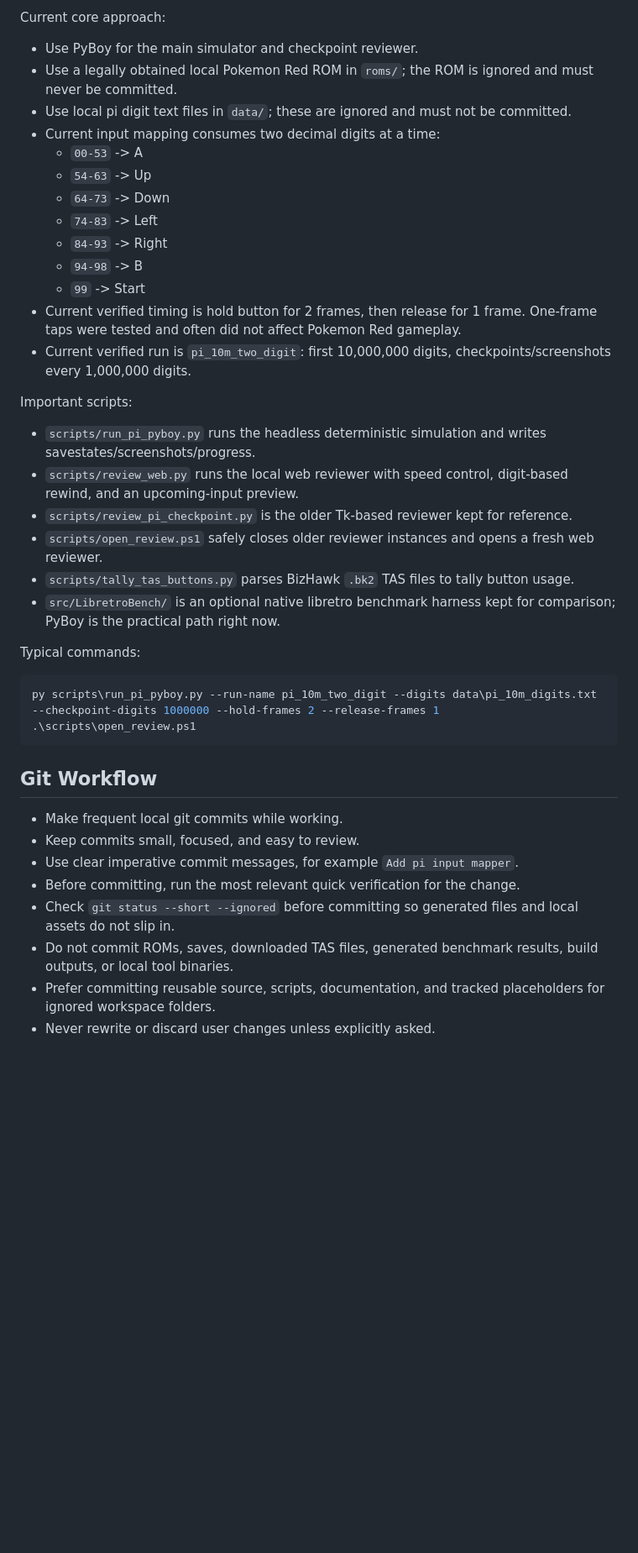
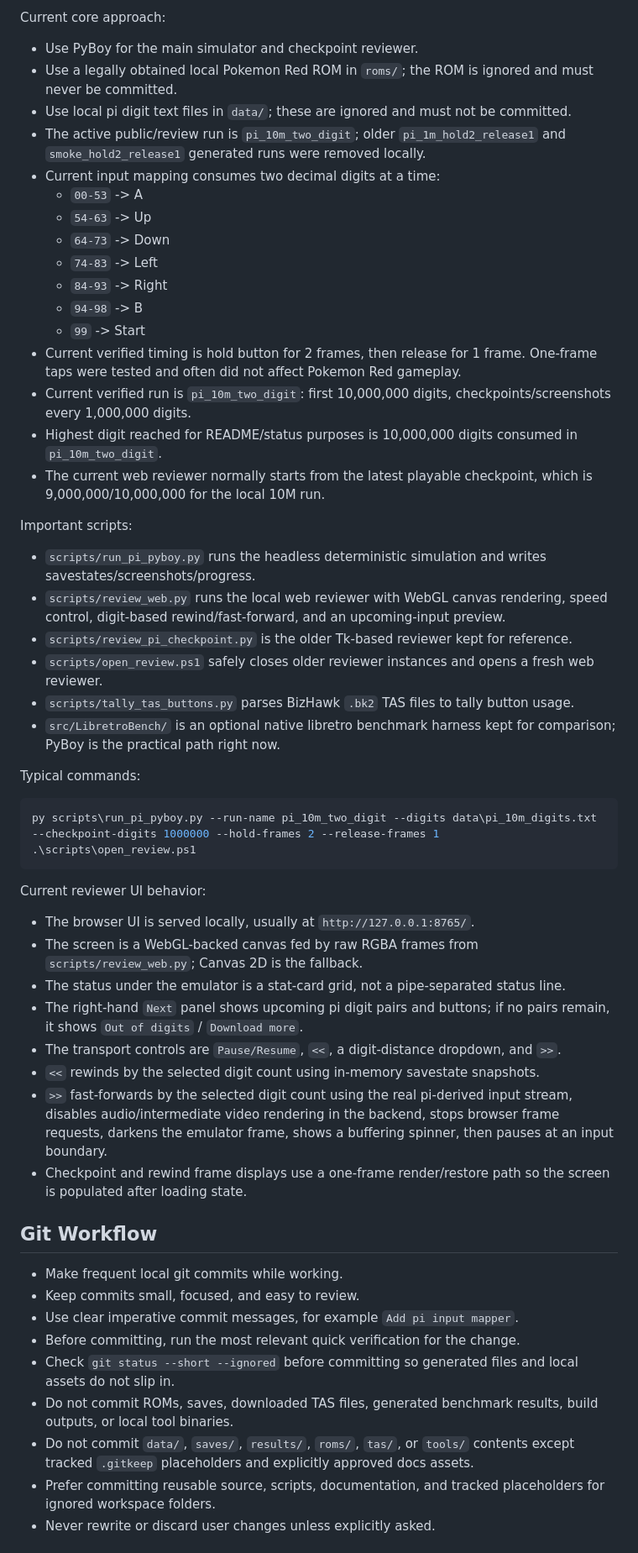
Before and after one commit to charliekempf/piPokemonRed, a Markdown page: AGENTS.md, the part around one of its changes. Shown at 84% size. Drawn GitHub-style; blank space fills up the shorter version.

Commit message:
Refresh agent onboarding notes

````diff
--- a/AGENTS.md
+++ b/AGENTS.md
@@ -9,6 +9,7 @@ Current core approach:
 - Use PyBoy for the main simulator and checkpoint reviewer.
 - Use a legally obtained local Pokemon Red ROM in `roms/`; the ROM is ignored and must never be committed.
 - Use local pi digit text files in `data/`; these are ignored and must not be committed.
+- The active public/review run is `pi_10m_two_digit`; older `pi_1m_hold2_release1` and `smoke_hold2_release1` generated runs were removed locally.
 - Current input mapping consumes two decimal digits at a time:
   - `00-53` -> A
   - `54-63` -> Up
@@ -19,11 +20,13 @@ Current core approach:
   - `99` -> Start
 - Current verified timing is hold button for 2 frames, then release for 1 frame. One-frame taps were tested and often did not affect Pokemon Red gameplay.
 - Current verified run is `pi_10m_two_digit`: first 10,000,000 digits, checkpoints/screenshots every 1,000,000 digits.
+- Highest digit reached for README/status purposes is 10,000,000 digits consumed in `pi_10m_two_digit`.
+- The current web reviewer normally starts from the latest playable checkpoint, which is 9,000,000/10,000,000 for the local 10M run.
 
 Important scripts:
 
 - `scripts/run_pi_pyboy.py` runs the headless deterministic simulation and writes savestates/screenshots/progress.
-- `scripts/review_web.py` runs the local web reviewer with speed control, digit-based rewind, and an upcoming-input preview.
+- `scripts/review_web.py` runs the local web reviewer with WebGL canvas rendering, speed control, digit-based rewind/fast-forward, and an upcoming-input preview.
 - `scripts/review_pi_checkpoint.py` is the older Tk-based reviewer kept for reference.
 - `scripts/open_review.ps1` safely closes older reviewer instances and opens a fresh web reviewer.
 - `scripts/tally_tas_buttons.py` parses BizHawk `.bk2` TAS files to tally button usage.
@@ -36,6 +39,17 @@ py scripts\run_pi_pyboy.py --run-name pi_10m_two_digit --digits data\pi_10m_digi
 .\scripts\open_review.ps1
 ```
 
+Current reviewer UI behavior:
+
+- The browser UI is served locally, usually at `http://127.0.0.1:8765/`.
+- The screen is a WebGL-backed canvas fed by raw RGBA frames from `scripts/review_web.py`; Canvas 2D is the fallback.
+- The status under the emulator is a stat-card grid, not a pipe-separated status line.
+- The right-hand `Next` panel shows upcoming pi digit pairs and buttons; if no pairs remain, it shows `Out of digits` / `Download more`.
+- The transport controls are `Pause/Resume`, `<<`, a digit-distance dropdown, and `>>`.
+- `<<` rewinds by the selected digit count using in-memory savestate snapshots.
+- `>>` fast-forwards by the selected digit count using the real pi-derived input stream, disables audio/intermediate video rendering in the backend, stops browser frame requests, darkens the emulator frame, shows a buffering spinner, then pauses at an input boundary.
+- Checkpoint and rewind frame displays use a one-frame render/restore path so the screen is populated after loading state.
+
 ## Git Workflow
 
 - Make frequent local git commits while working.
@@ -44,6 +58,7 @@ py scripts\run_pi_pyboy.py --run-name pi_10m_two_digit --digits data\pi_10m_digi
 - Before committing, run the most relevant quick verification for the change.
 - Check `git status --short --ignored` before committing so generated files and local assets do not slip in.
 - Do not commit ROMs, saves, downloaded TAS files, generated benchmark results, build outputs, or local tool binaries.
+- Do not commit `data/`, `saves/`, `results/`, `roms/`, `tas/`, or `tools/` contents except tracked `.gitkeep` placeholders and explicitly approved docs assets.
 - Prefer committing reusable source, scripts, documentation, and tracked placeholders for ignored workspace folders.
 - Never rewrite or discard user changes unless explicitly asked.
 
````
Also changed, not shown: other parts of AGENTS.md (+1 -0 lines).
